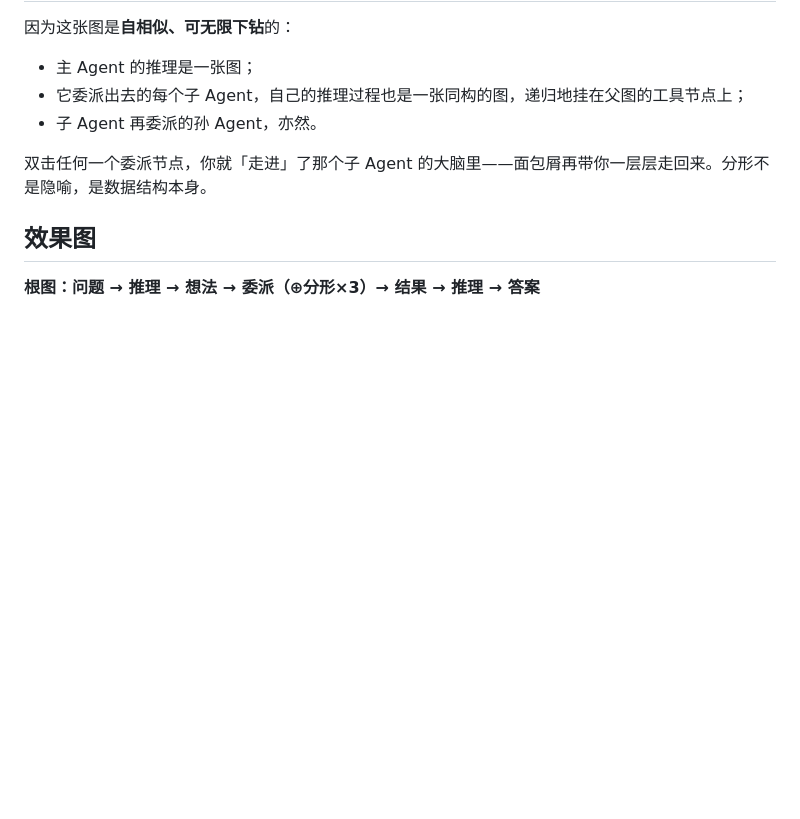
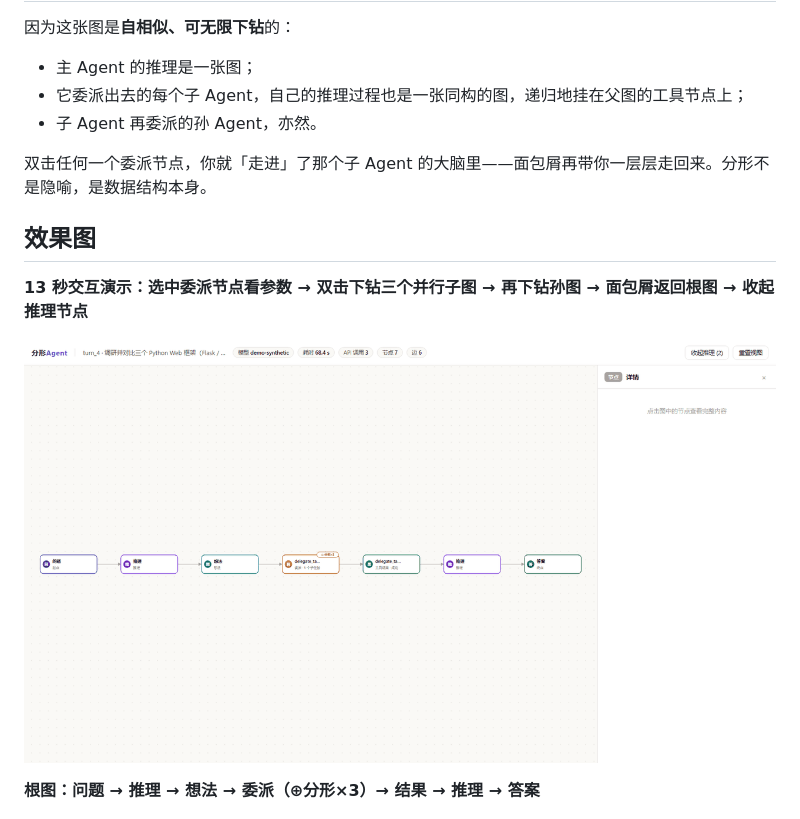
Before and after one commit to YanOIer/FenXing-Agent, a Markdown page: README.md, the part around the change. Rendered like a GitHub page; pictures changed too: docs/images/fractal-demo.gif (added); blank space fills up the shorter version.

Commit message:
docs: README 增加 13s 分形交互演示 GIF（下钻/孙图/面包屑/收起推理）

```diff
--- a/README.md
+++ b/README.md
@@ -17,6 +17,10 @@
 双击任何一个委派节点，你就「走进」了那个子 Agent 的大脑里——面包屑再带你一层层走回来。分形不是隐喻，是数据结构本身。
 
 ## 效果图
+
+**13 秒交互演示：选中委派节点看参数 → 双击下钻三个并行子图 → 再下钻孙图 → 面包屑返回根图 → 收起推理节点**
+
+![分形图 · 交互演示](docs/images/fractal-demo.gif)
 
 **根图：问题 → 推理 → 想法 → 委派（⊕分形×3）→ 结果 → 推理 → 答案**
 
```
